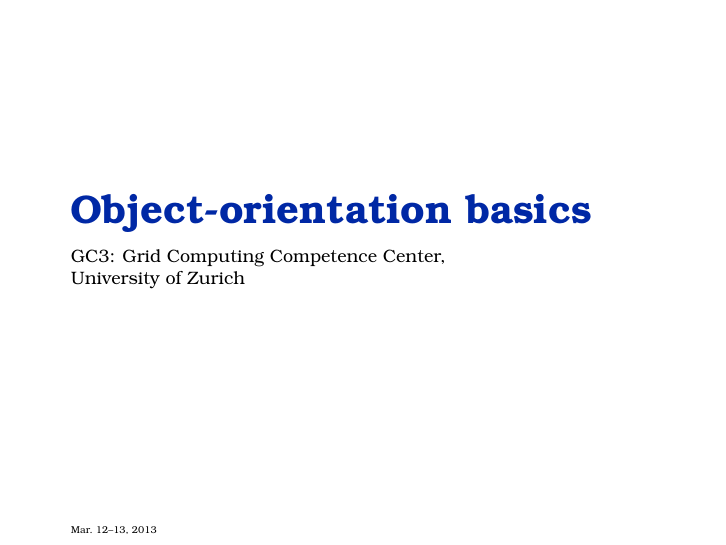
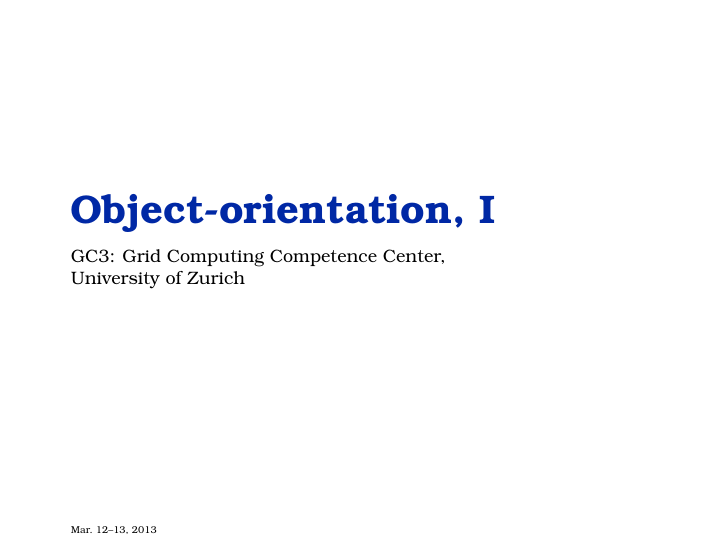
Before and after one commit to gc3-uzh-ch/python-course, LaTeX slides (part06.tex): page 1 of 15. Compiled offline with pdfLaTeX.

Commit message:
Rename part 06 from "OOP: basics" to "OOP, I".

```diff
--- a/part06.tex
+++ b/part06.tex
@@ -1,8 +1,8 @@
 \documentclass[english,serif,mathserif,xcolor=pdftex,dvipsnames,table]{beamer}
 \usepackage{gc3}
 
-\title[OOP basics]{%
-  Object-orientation basics
+\title[OOP 1]{%
+  Object-orientation, I
 }
 \author[GC3]{%
   GC3: Grid Computing Competence Center, \\
```
